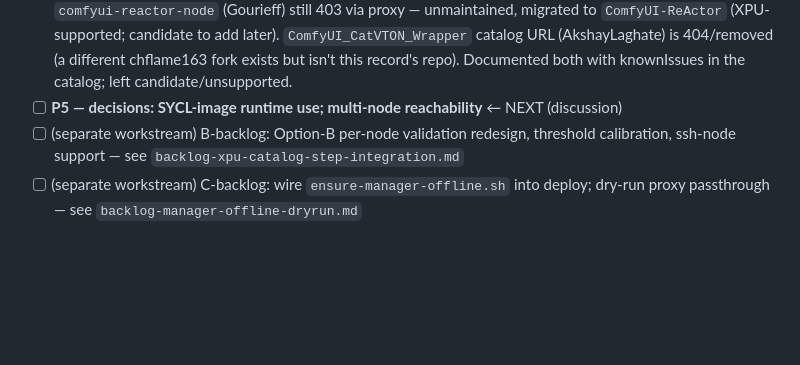
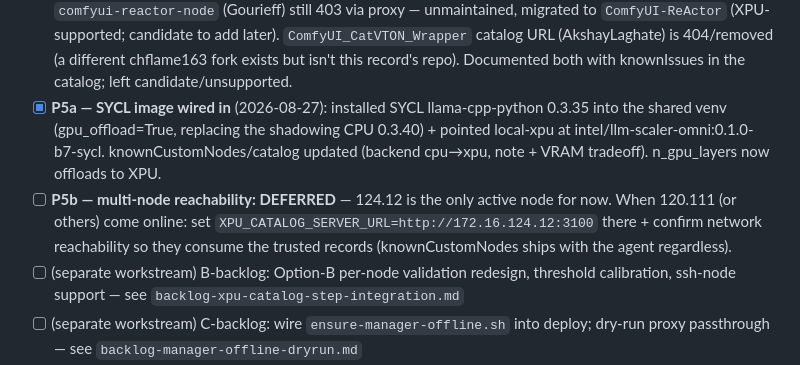
Before and after one commit to tinafengfun/comfyui-migration-agent, a Markdown page: docs/backlog-xpu-catalog-batch-import.md, the part around the change. Drawn GitHub-style; blank space fills up the shorter version.

Commit message:
docs: P5a SYCL wired (done); P5b multi-node deferred
Co-Authored-By: Claude Opus 4.8 (1M context) <noreply@anthropic.com>

```diff
--- a/docs/backlog-xpu-catalog-batch-import.md
+++ b/docs/backlog-xpu-catalog-batch-import.md
@@ -41,7 +41,14 @@ non-hermetic tests.
       migrated to `ComfyUI-ReActor` (XPU-supported; candidate to add later). `ComfyUI_CatVTON_Wrapper`
       catalog URL (AkshayLaghate) is 404/removed (a different chflame163 fork exists but isn't this
       record's repo). Documented both with knownIssues in the catalog; left candidate/unsupported.
-- [ ] **P5 — decisions: SYCL-image runtime use; multi-node reachability**  ← NEXT (discussion)
+- [x] **P5a — SYCL image wired in** (2026-08-27): installed SYCL llama-cpp-python 0.3.35 into the
+      shared venv (gpu_offload=True, replacing the shadowing CPU 0.3.40) + pointed local-xpu at
+      intel/llm-scaler-omni:0.1.0-b7-sycl. knownCustomNodes/catalog updated (backend cpu→xpu, note
+      + VRAM tradeoff). n_gpu_layers now offloads to XPU.
+- [ ] **P5b — multi-node reachability: DEFERRED** — 124.12 is the only active node for now. When
+      120.111 (or others) come online: set `XPU_CATALOG_SERVER_URL=http://172.16.124.12:3100` there
+      + confirm network reachability so they consume the trusted records (knownCustomNodes ships with
+      the agent regardless).
 - [ ] (separate workstream) B-backlog: Option-B per-node validation redesign, threshold
       calibration, ssh-node support — see `backlog-xpu-catalog-step-integration.md`
 - [ ] (separate workstream) C-backlog: wire `ensure-manager-offline.sh` into deploy;
```
